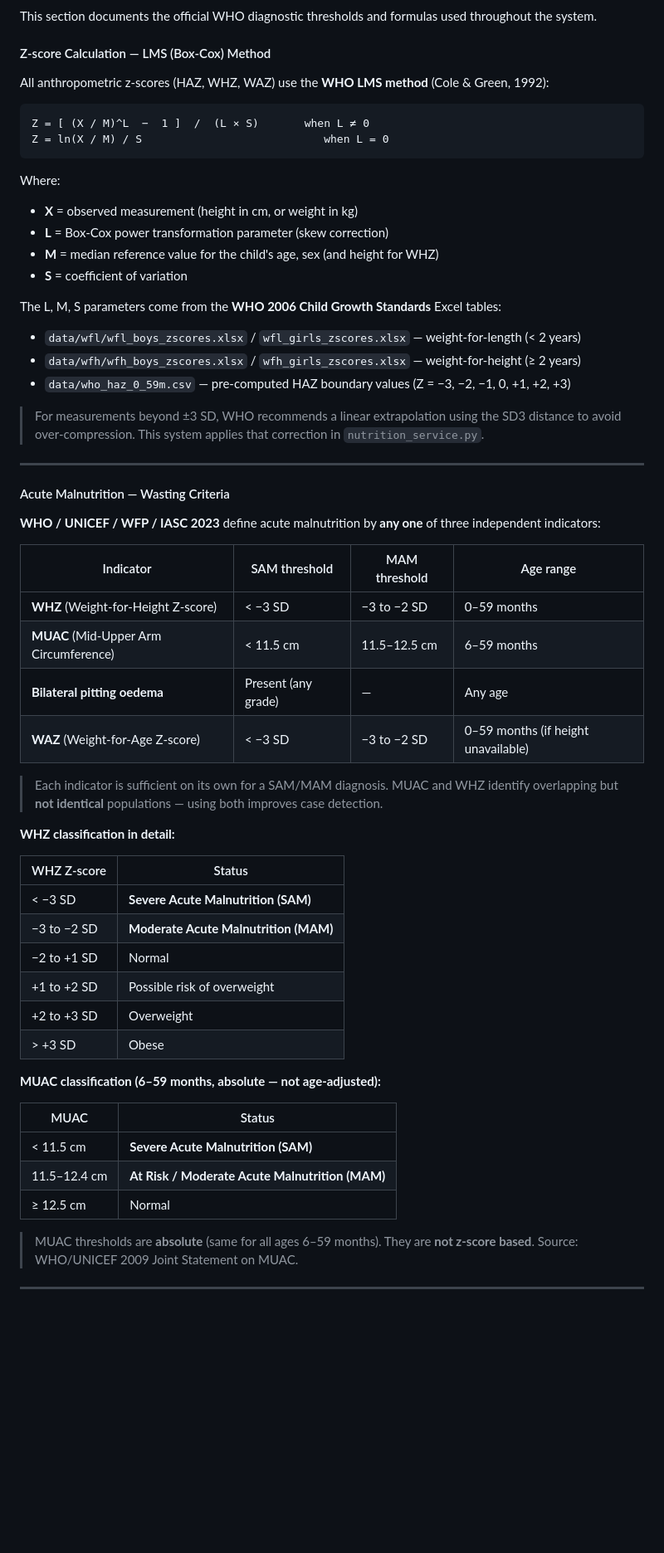
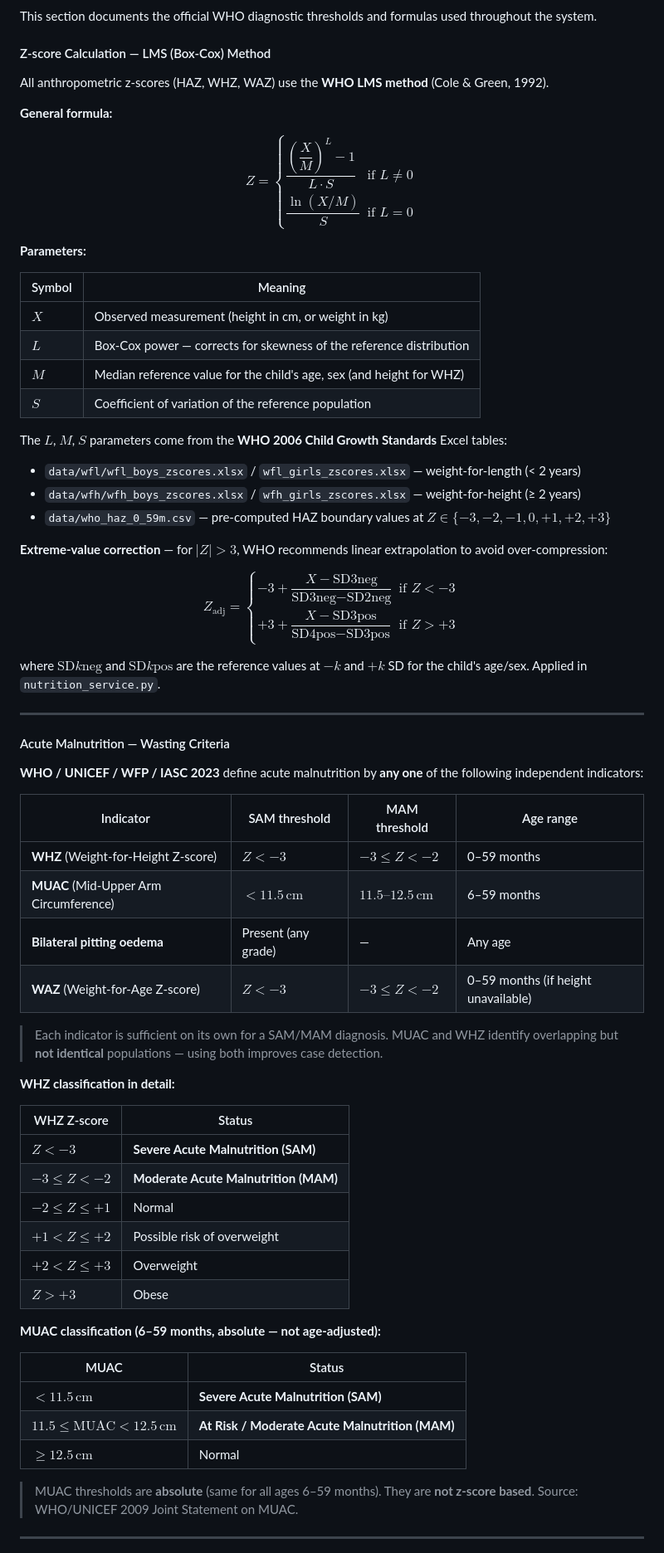
Before and after one commit to Kushal-11/child-growth-monitor, a Markdown page: README.md, the part around one of its changes. Shown at 83% size. Drawn GitHub-style; blank space fills up the shorter version.

````diff
--- a/README.md
+++ b/README.md
@@ -476,38 +476,54 @@ This section documents the official WHO diagnostic thresholds and formulas used
 
 #### Z-score Calculation — LMS (Box-Cox) Method
 
-All anthropometric z-scores (HAZ, WHZ, WAZ) use the **WHO LMS method** (Cole & Green, 1992):
+All anthropometric z-scores (HAZ, WHZ, WAZ) use the **WHO LMS method** (Cole & Green, 1992).
 
-```
-Z = [ (X / M)^L  −  1 ]  /  (L × S)       when L ≠ 0
-Z = ln(X / M) / S                            when L = 0
-```
+**General formula:**
 
-Where:
-- **X** = observed measurement (height in cm, or weight in kg)
-- **L** = Box-Cox power transformation parameter (skew correction)
-- **M** = median reference value for the child's age, sex (and height for WHZ)
-- **S** = coefficient of variation
+$$
+Z = \begin{cases}
+\dfrac{\left(\dfrac{X}{M}\right)^{\!L} - 1}{L \cdot S} & \text{if } L \neq 0 \\[12pt]
+\dfrac{\ln(X/M)}{S} & \text{if } L = 0
+\end{cases}
+$$
 
-The L, M, S parameters come from the **WHO 2006 Child Growth Standards** Excel tables:
+**Parameters:**
+
+| Symbol | Meaning |
+|--------|---------|
+| $X$ | Observed measurement (height in cm, or weight in kg) |
+| $L$ | Box-Cox power — corrects for skewness of the reference distribution |
+| $M$ | Median reference value for the child's age, sex (and height for WHZ) |
+| $S$ | Coefficient of variation of the reference population |
+
+The $L$, $M$, $S$ parameters come from the **WHO 2006 Child Growth Standards** Excel tables:
 - `data/wfl/wfl_boys_zscores.xlsx` / `wfl_girls_zscores.xlsx` — weight-for-length (< 2 years)
 - `data/wfh/wfh_boys_zscores.xlsx` / `wfh_girls_zscores.xlsx` — weight-for-height (≥ 2 years)
-- `data/who_haz_0_59m.csv` — pre-computed HAZ boundary values (Z = −3, −2, −1, 0, +1, +2, +3)
+- `data/who_haz_0_59m.csv` — pre-computed HAZ boundary values at $Z \in \{-3, -2, -1, 0, +1, +2, +3\}$
 
-> For measurements beyond ±3 SD, WHO recommends a linear extrapolation using the SD3 distance to avoid over-compression. This system applies that correction in `nutrition_service.py`.
+**Extreme-value correction** — for $|Z| > 3$, WHO recommends linear extrapolation to avoid over-compression:
+
+$$
+Z_{\text{adj}} = \begin{cases}
+-3 + \dfrac{X - \text{SD3neg}}{\text{SD3neg} - \text{SD2neg}} & \text{if } Z < -3 \\[10pt]
++3 + \dfrac{X - \text{SD3pos}}{\text{SD4pos} - \text{SD3pos}} & \text{if } Z > +3
+\end{cases}
+$$
+
+where $\text{SD}k\text{neg}$ and $\text{SD}k\text{pos}$ are the reference values at $-k$ and $+k$ SD for the child's age/sex. Applied in `nutrition_service.py`.
 
 ---
 
 #### Acute Malnutrition — Wasting Criteria
 
-**WHO / UNICEF / WFP / IASC 2023** define acute malnutrition by **any one** of three independent indicators:
+**WHO / UNICEF / WFP / IASC 2023** define acute malnutrition by **any one** of the following independent indicators:
 
 | Indicator | SAM threshold | MAM threshold | Age range |
 |-----------|--------------|---------------|-----------|
-| **WHZ** (Weight-for-Height Z-score) | < −3 SD | −3 to −2 SD | 0–59 months |
-| **MUAC** (Mid-Upper Arm Circumference) | < 11.5 cm | 11.5–12.5 cm | 6–59 months |
+| **WHZ** (Weight-for-Height Z-score) | $Z < -3$ | $-3 \leq Z < -2$ | 0–59 months |
+| **MUAC** (Mid-Upper Arm Circumference) | $< 11.5\,\text{cm}$ | $11.5\text{–}12.5\,\text{cm}$ | 6–59 months |
 | **Bilateral pitting oedema** | Present (any grade) | — | Any age |
-| **WAZ** (Weight-for-Age Z-score) | < −3 SD | −3 to −2 SD | 0–59 months (if height unavailable) |
+| **WAZ** (Weight-for-Age Z-score) | $Z < -3$ | $-3 \leq Z < -2$ | 0–59 months (if height unavailable) |
 
 > Each indicator is sufficient on its own for a SAM/MAM diagnosis. MUAC and WHZ identify overlapping but **not identical** populations — using both improves case detection.
 
@@ -515,20 +531,20 @@ The L, M, S parameters come from the **WHO 2006 Child Growth Standards** Excel t
 
 | WHZ Z-score | Status |
 |-------------|--------|
-| < −3 SD | **Severe Acute Malnutrition (SAM)** |
-| −3 to −2 SD | **Moderate Acute Malnutrition (MAM)** |
-| −2 to +1 SD | Normal |
-| +1 to +2 SD | Possible risk of overweight |
-| +2 to +3 SD | Overweight |
-| > +3 SD | Obese |
+| $Z < -3$ | **Severe Acute Malnutrition (SAM)** |
+| $-3 \leq Z < -2$ | **Moderate Acute Malnutrition (MAM)** |
+| $-2 \leq Z \leq +1$ | Normal |
+| $+1 < Z \leq +2$ | Possible risk of overweight |
+| $+2 < Z \leq +3$ | Overweight |
+| $Z > +3$ | Obese |
 
 **MUAC classification (6–59 months, absolute — not age-adjusted):**
 
 | MUAC | Status |
 |------|--------|
-| < 11.5 cm | **Severe Acute Malnutrition (SAM)** |
-| 11.5–12.4 cm | **At Risk / Moderate Acute Malnutrition (MAM)** |
-| ≥ 12.5 cm | Normal |
+| $< 11.5\,\text{cm}$ | **Severe Acute Malnutrition (SAM)** |
+| $11.5 \leq \text{MUAC} < 12.5\,\text{cm}$ | **At Risk / Moderate Acute Malnutrition (MAM)** |
+| $\geq 12.5\,\text{cm}$ | Normal |
 
 > MUAC thresholds are **absolute** (same for all ages 6–59 months). They are **not z-score based**. Source: WHO/UNICEF 2009 Joint Statement on MUAC.
 
````
Also changed, not shown: other parts of README.md (+36 -22 lines).
